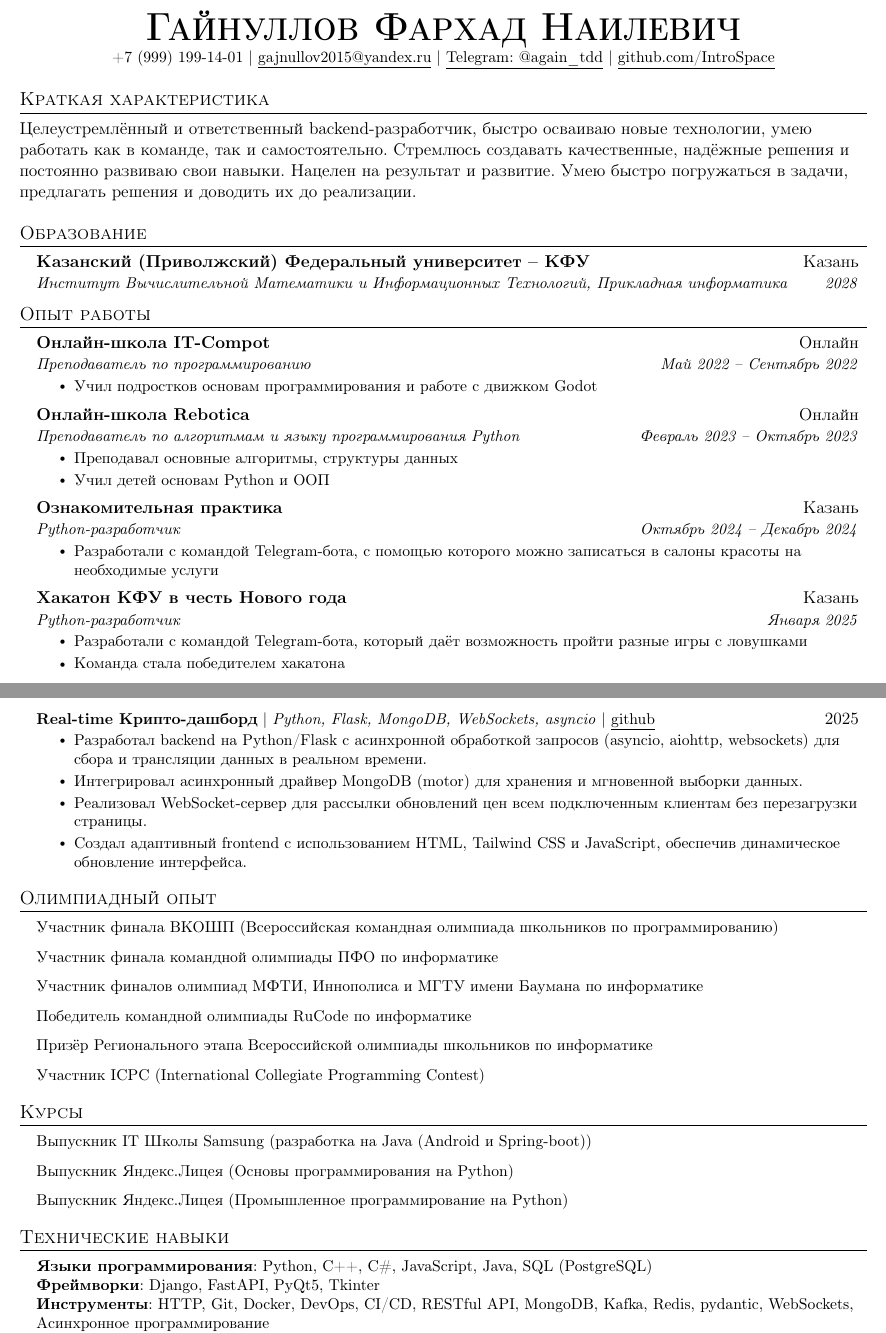
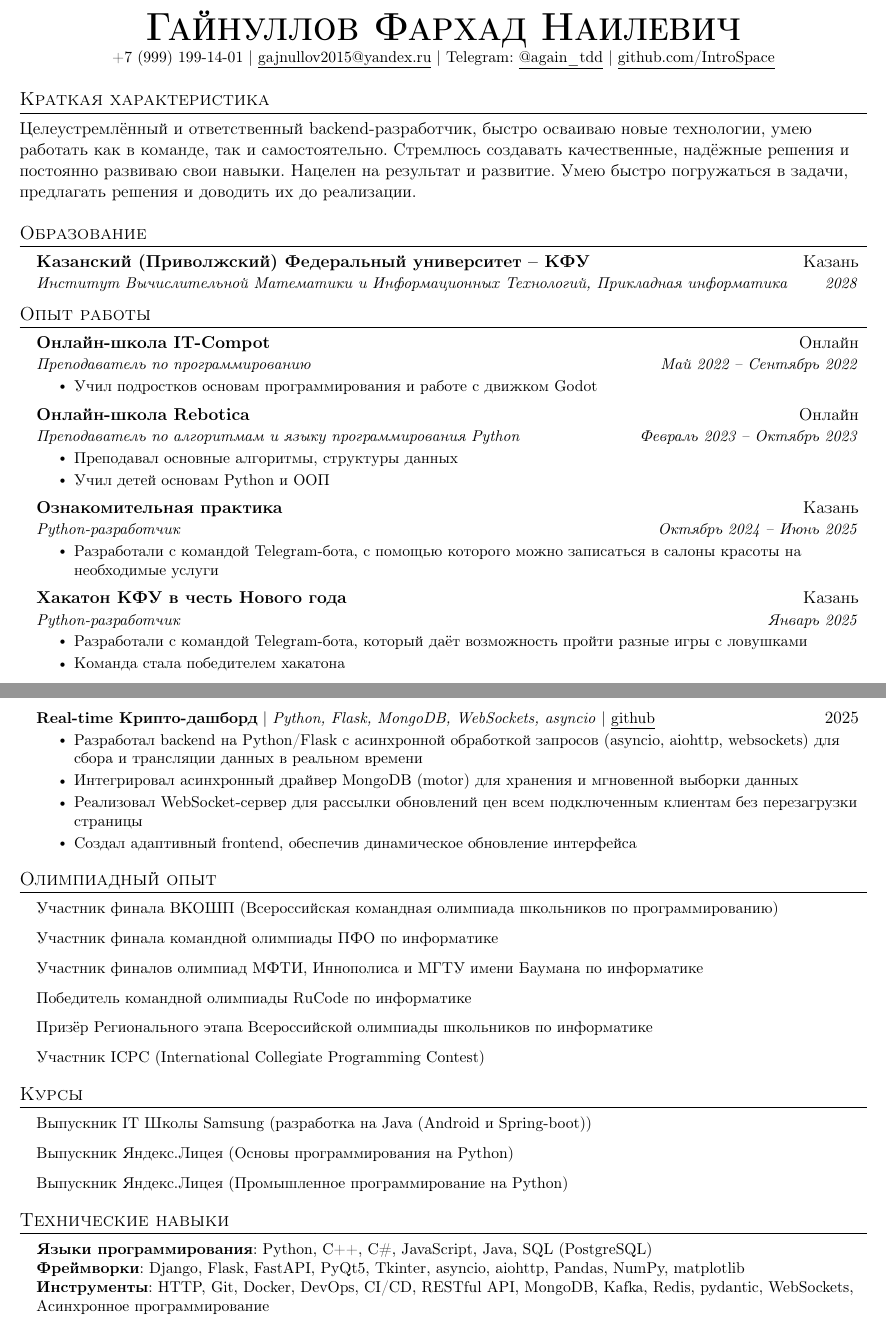
Before and after one commit to IntroSpace/resume, a LaTeX CV (resume.tex): two parts of pages 1 and 2 of 2, joined at a grey line, cut so that both start at the same text. Compiled offline with pdfLaTeX.

Commit message:
Обновил резюме

```diff
--- a/resume.tex
+++ b/resume.tex
@@ -90,8 +90,9 @@
 
 \begin{center}
     \textbf{\Huge \scshape Гайнуллов Фархад Наилевич} \\ \vspace{1pt}
-    \small +7 (999) 199-14-01 $|$ \href{mailto:gajnullov2015@yandex.ru}{\underline{gajnullov2015@yandex.ru}} $|$
-    \href{https://t.me/again_tdd}{\underline{Telegram: @again\_tdd}} $|$
+    \small +7 (999) 199-14-01 $|$
+    \href{mailto:gajnullov2015@yandex.ru}{\underline{gajnullov2015@yandex.ru}} $|$
+    Telegram: \href{https://t.me/again_tdd}{\underline{@again\_tdd}} $|$
     \href{https://github.com/IntroSpace}{\underline{github.com/IntroSpace}}
 \end{center}
 
@@ -127,14 +128,14 @@
 
     \resumeSubheading
       {Ознакомительная практика}{Казань}
-      {Python-разработчик}{Октябрь 2024 -- Декабрь 2024}
+      {Python-разработчик}{Октябрь 2024 -- Июнь 2025}
       \resumeItemListStart
         \resumeItem{Разработали с командой Telegram-бота, с помощью которого можно записаться в салоны красоты на необходимые услуги}
       \resumeItemListEnd
 
     \resumeSubheading
       {Хакатон КФУ в честь Нового года}{Казань}
-      {Python-разработчик}{Января 2025}
+      {Python-разработчик}{Январь 2025}
       \resumeItemListStart
         \resumeItem{Разработали с командой Telegram-бота, который даёт возможность пройти разные игры с ловушками}
         \resumeItem{Команда стала победителем хакатона}
@@ -219,10 +220,10 @@
         \resumeProjectHeading
           {\textbf{Real-time Крипто-дашборд} $|$ \emph{Python, Flask, MongoDB, WebSockets, asyncio} | \href{https://github.com/IntroSpace/Async_Live_Dashboard}{\underline{github}}}{2025}
           \resumeItemListStart
-            \resumeItem{Разработал backend на Python/Flask с асинхронной обработкой запросов (asyncio, aiohttp, websockets) для сбора и трансляции данных в реальном времени.}
-            \resumeItem{Интегрировал асинхронный драйвер MongoDB (motor) для хранения и мгновенной выборки данных.}
-            \resumeItem{Реализовал WebSocket-сервер для рассылки обновлений цен всем подключенным клиентам без перезагрузки страницы.}
-            \resumeItem{Создал адаптивный frontend с использованием HTML, Tailwind CSS и JavaScript, обеспечив динамическое обновление интерфейса.}
+            \resumeItem{Разработал backend на Python/Flask с асинхронной обработкой запросов (asyncio, aiohttp, websockets) для сбора и трансляции данных в реальном времени}
+            \resumeItem{Интегрировал асинхронный драйвер MongoDB (motor) для хранения и мгновенной выборки данных}
+            \resumeItem{Реализовал WebSocket-сервер для рассылки обновлений цен всем подключенным клиентам без перезагрузки страницы}
+            \resumeItem{Создал адаптивный frontend, обеспечив динамическое обновление интерфейса}
           \resumeItemListEnd
     \resumeSubHeadingListEnd
 
@@ -251,7 +252,7 @@
  \begin{itemize}[leftmargin=0.15in, label={}]
     \small{\item{
      \textbf{Языки программирования}{: Python, C++, C\#, JavaScript, Java, SQL (PostgreSQL)} \\
-     \textbf{Фреймворки}{: Django, FastAPI, PyQt5, Tkinter} \\
+     \textbf{Фреймворки}{: Django, Flask, FastAPI, PyQt5, Tkinter, asyncio, aiohttp, Pandas, NumPy, matplotlib} \\
      \textbf{Инструменты}{: HTTP, Git, Docker, DevOps, CI/CD, RESTful API, MongoDB, Kafka, Redis, pydantic, WebSockets, Асинхронное программирование} \\
      \textbf{Алгоритмы}{: Структуры данных, Олимпиадное программирование} \\
      \textbf{Языки}{: Русский (родной), Английский (B2)}
```
Also changed, not shown: beauty_resume.pdf (added), resume.pdf.
